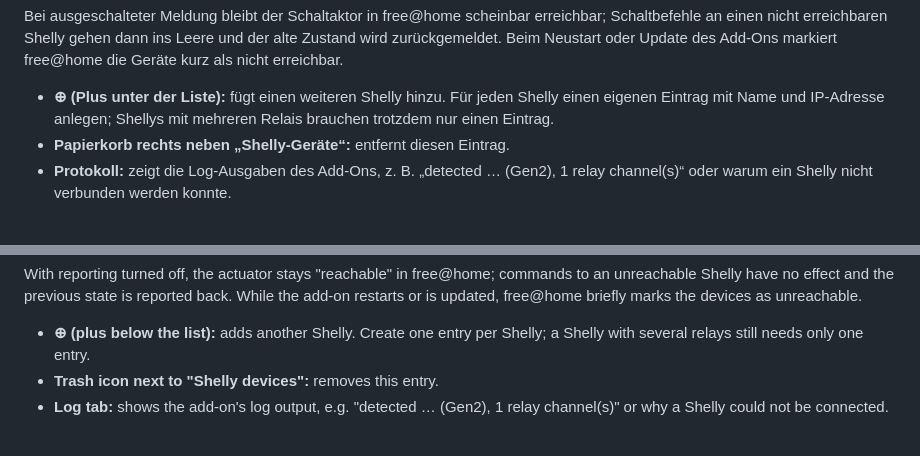
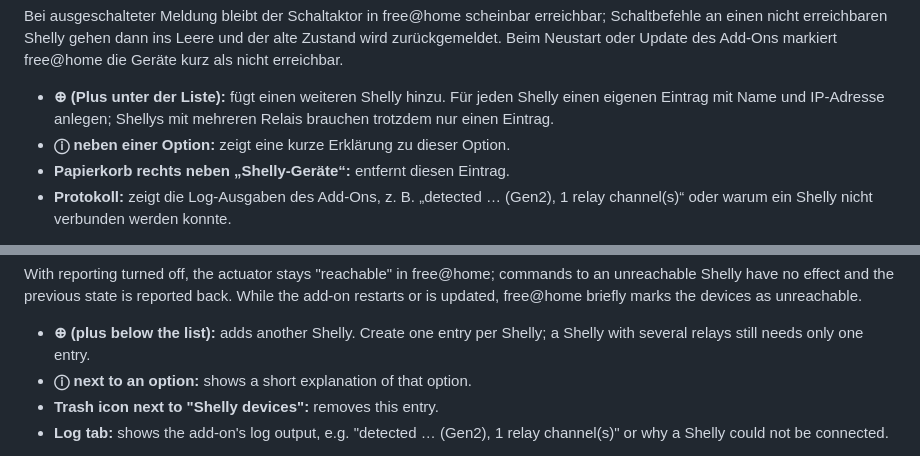
Before and after one commit to juliangilles/free-home-shelly, a Markdown page: README.md, 2 parts joined by grey strips. Rendered like a GitHub page.

Commit message:
Update configuration screenshot with the new reachability option
Show the "Bei Nichterreichbarkeit melden" checkbox in the SysAP screenshot and explain the info icon in the German and English docs.

```diff
--- a/README.md
+++ b/README.md
@@ -60,6 +60,7 @@ Beim Neustart oder Update des Add-Ons markiert free@home die Geräte kurz als ni
 
 - **⊕ (Plus unter der Liste):** fügt einen weiteren Shelly hinzu. Für jeden Shelly einen eigenen
   Eintrag mit Name und IP-Adresse anlegen; Shellys mit mehreren Relais brauchen trotzdem nur einen Eintrag.
+- **ⓘ neben einer Option:** zeigt eine kurze Erklärung zu dieser Option.
 - **Papierkorb rechts neben „Shelly-Geräte“:** entfernt diesen Eintrag.
 - **Protokoll:** zeigt die Log-Ausgaben des Add-Ons, z. B. „detected … (Gen2), 1 relay channel(s)“
   oder warum ein Shelly nicht verbunden werden konnte.
@@ -163,6 +164,7 @@ updated, free@home briefly marks the devices as unreachable.
 
 - **⊕ (plus below the list):** adds another Shelly. Create one entry per Shelly; a Shelly with
   several relays still needs only one entry.
+- **ⓘ next to an option:** shows a short explanation of that option.
 - **Trash icon next to "Shelly devices":** removes this entry.
 - **Log tab:** shows the add-on's log output, e.g. "detected … (Gen2), 1 relay channel(s)" or why
   a Shelly could not be connected.
```
Also changed, not shown: other parts of README.md (+1 -1 lines), docs/sysap-konfiguration.png.
